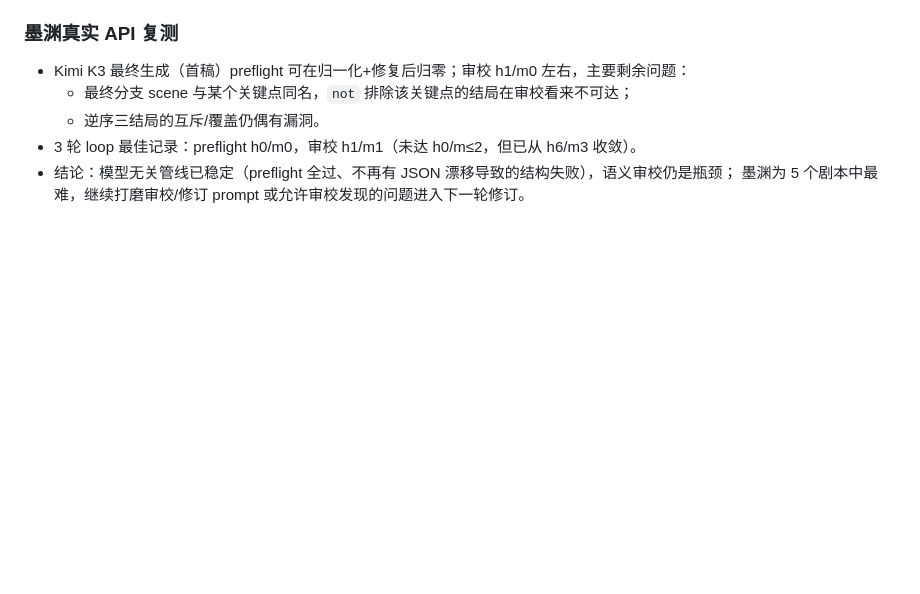
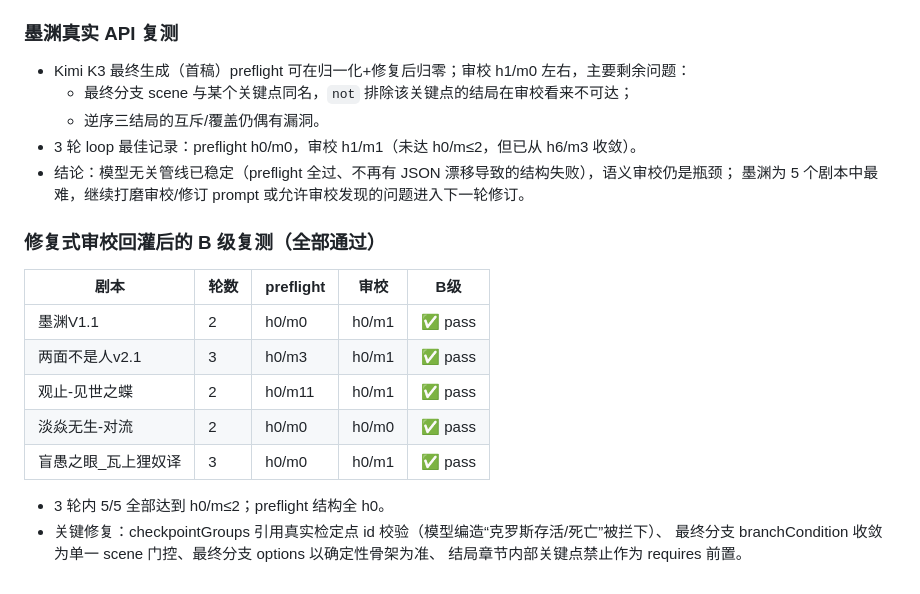
Before and after one commit to RuichiXu/coc-keeper, a Markdown page: DEVLOG.md, the part around the change. GitHub-like rendering; blank space fills up the shorter version.

Commit message:
docs: 记录修复式审校回灌后 5/5 剧本 B 级通过

```diff
--- a/DEVLOG.md
+++ b/DEVLOG.md
@@ -1572,3 +1572,18 @@ v9 定点复测暴露：同目标换措辞会把唯一 pending 清空（未命
 - 3 轮 loop 最佳记录：preflight h0/m0，审校 h1/m1（未达 h0/m≤2，但已从 h6/m3 收敛）。
 - 结论：模型无关管线已稳定（preflight 全过、不再有 JSON 漂移导致的结构失败），语义审校仍是瓶颈；
   墨渊为 5 个剧本中最难，继续打磨审校/修订 prompt 或允许审校发现的问题进入下一轮修订。
+
+### 修复式审校回灌后的 B 级复测（全部通过）
+
+| 剧本 | 轮数 | preflight | 审校 | B级 |
+|---|---|---|---|---|
+| 墨渊V1.1 | 2 | h0/m0 | h0/m1 | ✅ pass |
+| 两面不是人v2.1 | 3 | h0/m3 | h0/m1 | ✅ pass |
+| 观止-见世之蝶 | 2 | h0/m11 | h0/m1 | ✅ pass |
+| 淡焱无生-对流 | 2 | h0/m0 | h0/m0 | ✅ pass |
+| 盲愚之眼_瓦上狸奴译 | 3 | h0/m0 | h0/m1 | ✅ pass |
+
+- 3 轮内 5/5 全部达到 h0/m≤2；preflight 结构全 h0。
+- 关键修复：checkpointGroups 引用真实检定点 id 校验（模型编造“克罗斯存活/死亡”被拦下）、
+  最终分支 branchCondition 收敛为单一 scene 门控、最终分支 options 以确定性骨架为准、
+  结局章节内部关键点禁止作为 requires 前置。
```
